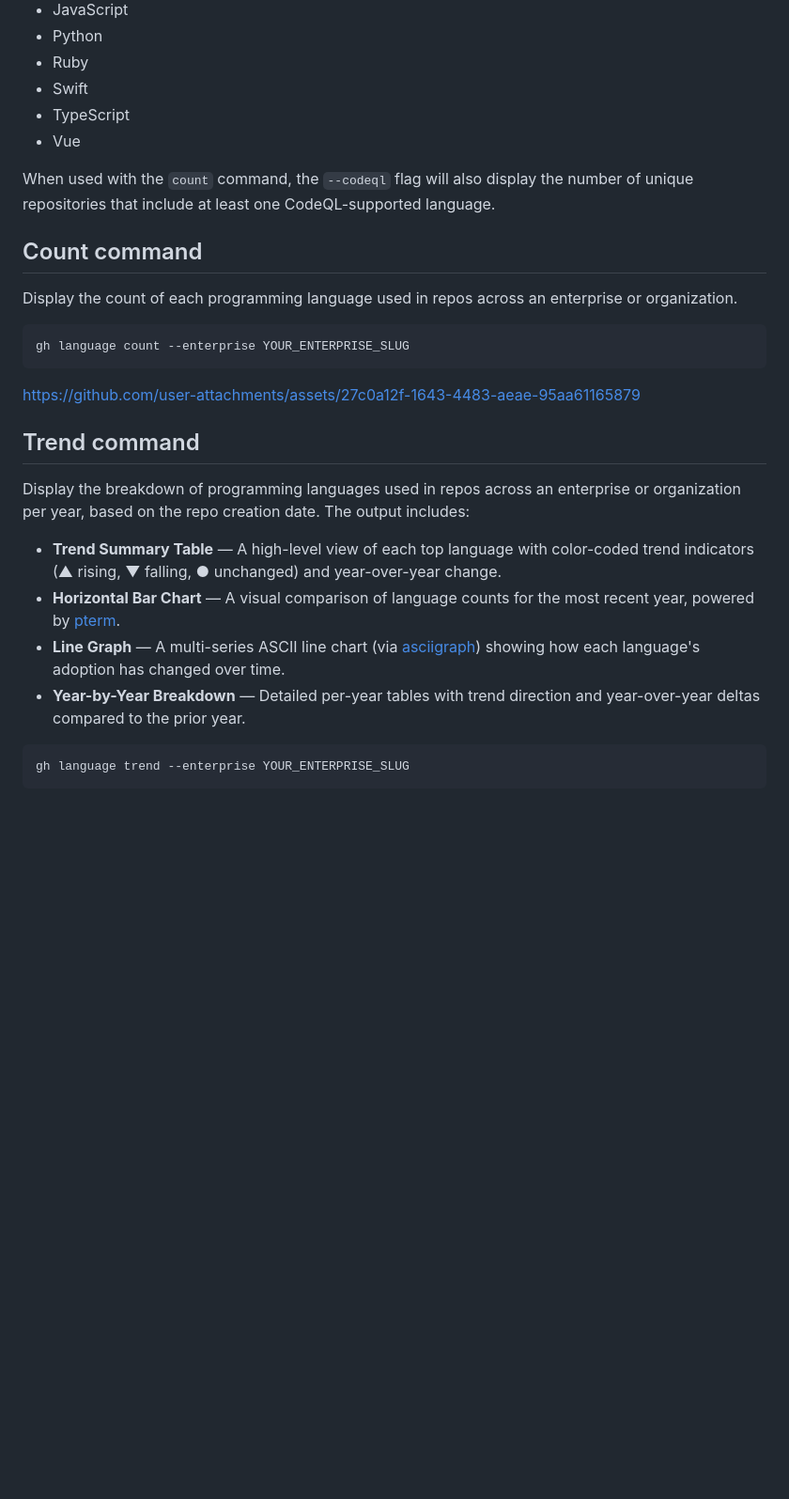
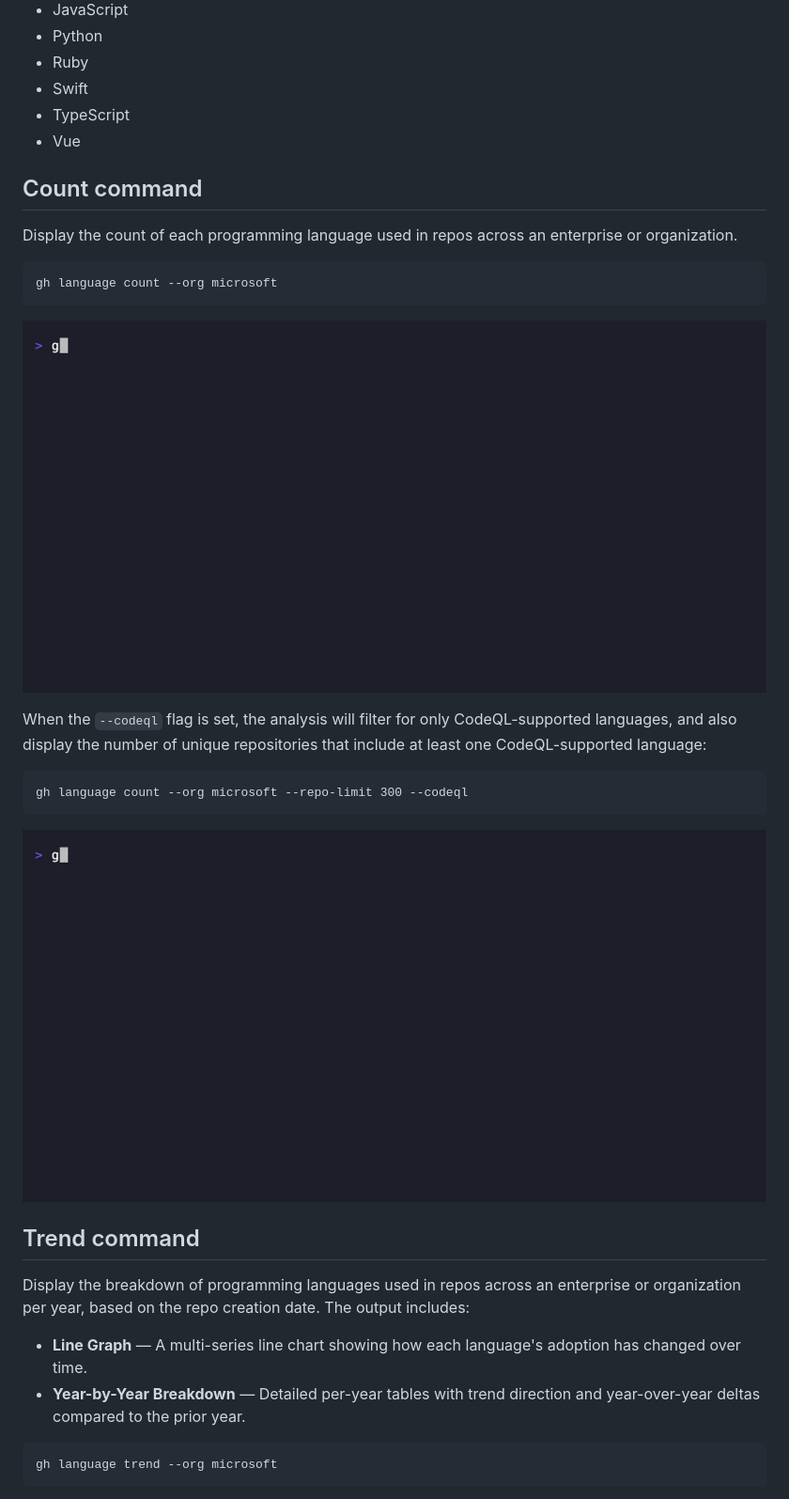
Before and after one commit to CallMeGreg/gh-language, a Markdown page: README.md, the part around one of its changes. Shown at 94% size. Rendered like a GitHub page; pictures changed too: demo/count-codeql.gif (added), demo/count.gif (added); blank space fills up the shorter version.

````diff
--- a/README.md
+++ b/README.md
@@ -64,26 +64,29 @@ When the `--codeql` flag is set, the analysis will only include the following la
 - TypeScript
 - Vue
 
-When used with the `count` command, the `--codeql` flag will also display the number of unique repositories that include at least one CodeQL-supported language.
-
 ## Count command
 
 Display the count of each programming language used in repos across an enterprise or organization.
 ```
-gh language count --enterprise YOUR_ENTERPRISE_SLUG
+gh language count --org microsoft
 ```
 
-https://github.com/user-attachments/assets/27c0a12f-1643-4483-aeae-95aa61165879
+![count](demo/count.gif)
+
+When the `--codeql` flag is set, the analysis will filter for only CodeQL-supported languages, and also display the number of unique repositories that include at least one CodeQL-supported language:
+```
+gh language count --org microsoft --repo-limit 300 --codeql
+```
+
+![count-codeql](demo/count-codeql.gif)
 
 ## Trend command
 
 Display the breakdown of programming languages used in repos across an enterprise or organization per year, based on the repo creation date. The output includes:
 
-- **Trend Summary Table** — A high-level view of each top language with color-coded trend indicators (▲ rising, ▼ falling, ● unchanged) and year-over-year change.
-- **Horizontal Bar Chart** — A visual comparison of language counts for the most recent year, powered by [pterm](https://github.com/pterm/pterm).
-- **Line Graph** — A multi-series ASCII line chart (via [asciigraph](https://github.com/guptarohit/asciigraph)) showing how each language's adoption has changed over time.
+- **Line Graph** — A multi-series line chart showing how each language's adoption has changed over time.
 - **Year-by-Year Breakdown** — Detailed per-year tables with trend direction and year-over-year deltas compared to the prior year.
 
 ```
-gh language trend --enterprise YOUR_ENTERPRISE_SLUG
+gh language trend --org microsoft
 ```
````
Also changed, not shown: other parts of README.md (+16 -36 lines), demo/data.gif (added), demo/ghes.gif (added), 8 other files.
